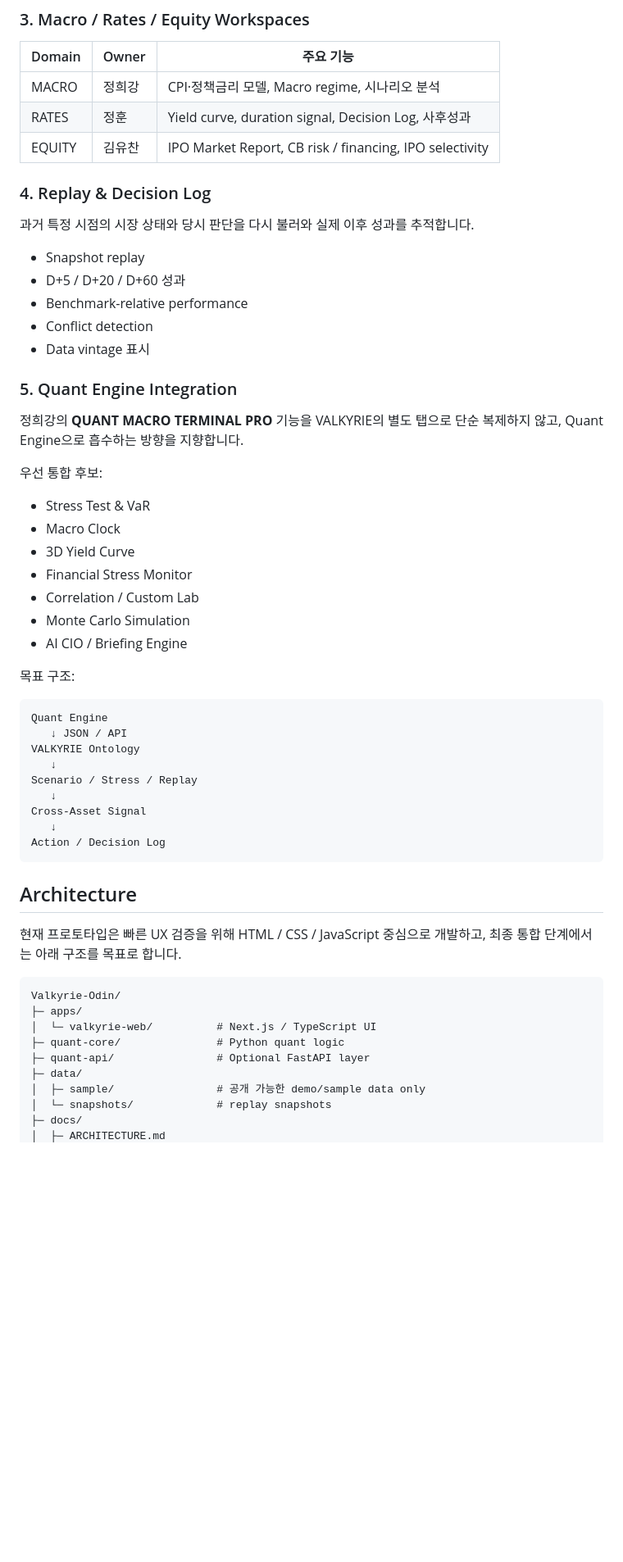
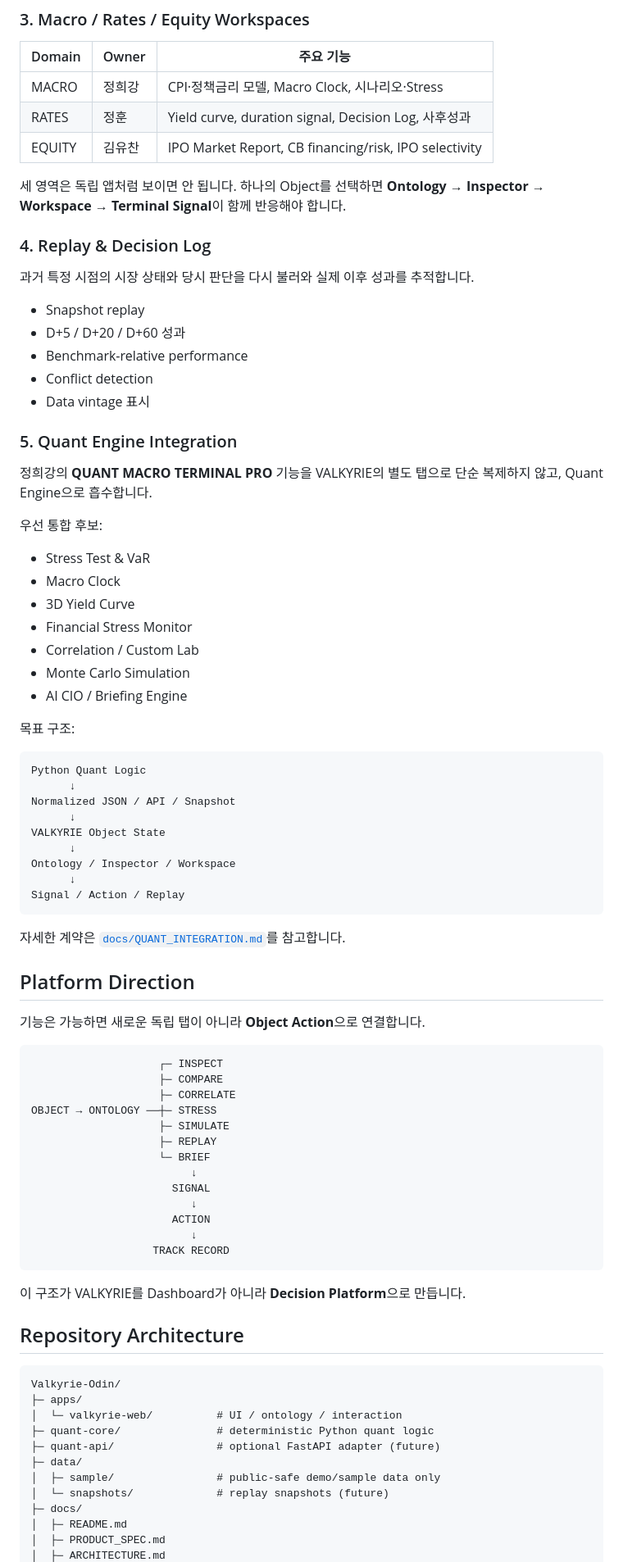
Before and after one commit to Alpha-Crew-Labs/Valkyrie-Odin, a Markdown page: README.md, the part around one of its changes. Shown at 82% size. Drawn GitHub-style; blank space fills up the shorter version.

````diff
--- a/README.md
+++ b/README.md
@@ -58,9 +72,11 @@ VALKYRIE는 정적인 금융 대시보드가 아니라 **항상 살아 움직이
 
 | Domain | Owner | 주요 기능 |
 |---|---|---|
-| MACRO | 정희강 | CPI·정책금리 모델, Macro regime, 시나리오 분석 |
+| MACRO | 정희강 | CPI·정책금리 모델, Macro Clock, 시나리오·Stress |
 | RATES | 정훈 | Yield curve, duration signal, Decision Log, 사후성과 |
-| EQUITY | 김유찬 | IPO Market Report, CB risk / financing, IPO selectivity |
+| EQUITY | 김유찬 | IPO Market Report, CB financing/risk, IPO selectivity |
+
+세 영역은 독립 앱처럼 보이면 안 됩니다. 하나의 Object를 선택하면 **Ontology → Inspector → Workspace → Terminal Signal**이 함께 반응해야 합니다.
 
 ### 4. Replay & Decision Log
 
@@ -74,7 +90,7 @@ VALKYRIE는 정적인 금융 대시보드가 아니라 **항상 살아 움직이
 
 ### 5. Quant Engine Integration
 
-정희강의 **QUANT MACRO TERMINAL PRO** 기능을 VALKYRIE의 별도 탭으로 단순 복제하지 않고, Quant Engine으로 흡수하는 방향을 지향합니다.
+정희강의 **QUANT MACRO TERMINAL PRO** 기능을 VALKYRIE의 별도 탭으로 단순 복제하지 않고, Quant Engine으로 흡수합니다.
 
 우선 통합 후보:
 
@@ -89,29 +105,53 @@ VALKYRIE는 정적인 금융 대시보드가 아니라 **항상 살아 움직이
 목표 구조:
 
 ```text
-Quant Engine
-   ↓ JSON / API
-VALKYRIE Ontology
-   ↓
-Scenario / Stress / Replay
-   ↓
-Cross-Asset Signal
-   ↓
-Action / Decision Log
+Python Quant Logic
+      ↓
+Normalized JSON / API / Snapshot
+      ↓
+VALKYRIE Object State
+      ↓
+Ontology / Inspector / Workspace
+      ↓
+Signal / Action / Replay
 ```
 
-## Architecture
+자세한 계약은 [`docs/QUANT_INTEGRATION.md`](./docs/QUANT_INTEGRATION.md)를 참고합니다.
 
-현재 프로토타입은 빠른 UX 검증을 위해 HTML / CSS / JavaScript 중심으로 개발하고, 최종 통합 단계에서는 아래 구조를 목표로 합니다.
+## Platform Direction
+
+기능은 가능하면 새로운 독립 탭이 아니라 **Object Action**으로 연결합니다.
+
+```text
+                    ┌─ INSPECT
+                    ├─ COMPARE
+                    ├─ CORRELATE
+OBJECT → ONTOLOGY ──┼─ STRESS
+                    ├─ SIMULATE
+                    ├─ REPLAY
+                    └─ BRIEF
+                         ↓
+                      SIGNAL
+                         ↓
+                      ACTION
+                         ↓
+                   TRACK RECORD
+```
+
+이 구조가 VALKYRIE를 Dashboard가 아니라 **Decision Platform**으로 만듭니다.
+
+## Repository Architecture
 
 ```text
 Valkyrie-Odin/
 ├─ apps/
-│  └─ valkyrie-web/          # Next.js / TypeScript UI
-├─ quant-core/               # Python quant logic
-├─ quant-api/                # Optional FastAPI layer
+│  └─ valkyrie-web/          # UI / ontology / interaction
+├─ quant-core/               # deterministic Python quant logic
+├─ quant-api/                # optional FastAPI adapter (future)
 ├─ data/
-│  ├─ sample/                # 공개 가능한 demo/sample data only
-│  └─ snapshots/             # replay snapshots
+│  ├─ sample/                # public-safe demo/sample data only
+│  └─ snapshots/             # replay snapshots (future)
 ├─ docs/
+│  ├─ README.md
+│  ├─ PRODUCT_SPEC.md
 │  ├─ ARCHITECTURE.md
````
Also changed, not shown: other parts of README.md (+94 -49 lines).
